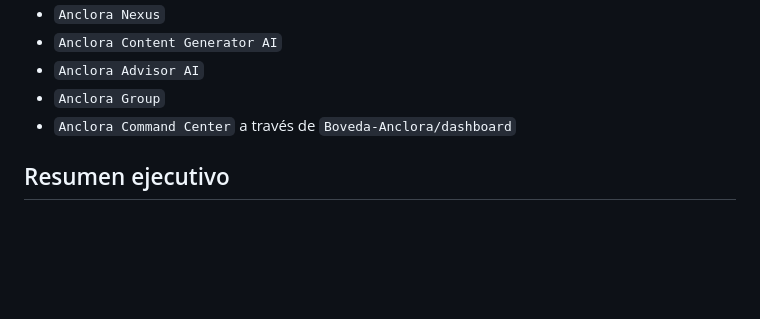
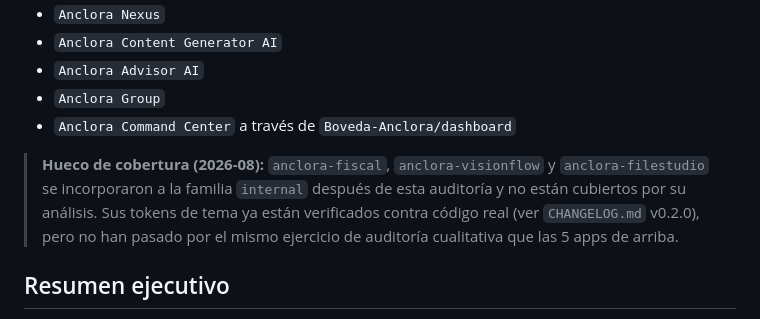
Before and after one commit to ToniIAPro73/anclora-design-system, a Markdown page: docs/internal-family-audit.md, the part around the change. Rendered like a GitHub page; blank space fills up the shorter version.

```diff
--- a/docs/internal-family-audit.md
+++ b/docs/internal-family-audit.md
@@ -17,6 +17,8 @@ Repos auditados o revisados:
 - `Anclora Advisor AI`
 - `Anclora Group`
 - `Anclora Command Center` a través de `Boveda-Anclora/dashboard`
+
+> **Hueco de cobertura (2026-08):** `anclora-fiscal`, `anclora-visionflow` y `anclora-filestudio` se incorporaron a la familia `internal` después de esta auditoría y no están cubiertos por su análisis. Sus tokens de tema ya están verificados contra código real (ver `CHANGELOG.md` v0.2.0), pero no han pasado por el mismo ejercicio de auditoría cualitativa que las 5 apps de arriba.
 
 ## Resumen ejecutivo
 
```
Also changed, not shown: docs/premium-family-audit.md (+2 -0 lines), docs/premium-real-estate-support-audit.md (+2 -0 lines).
